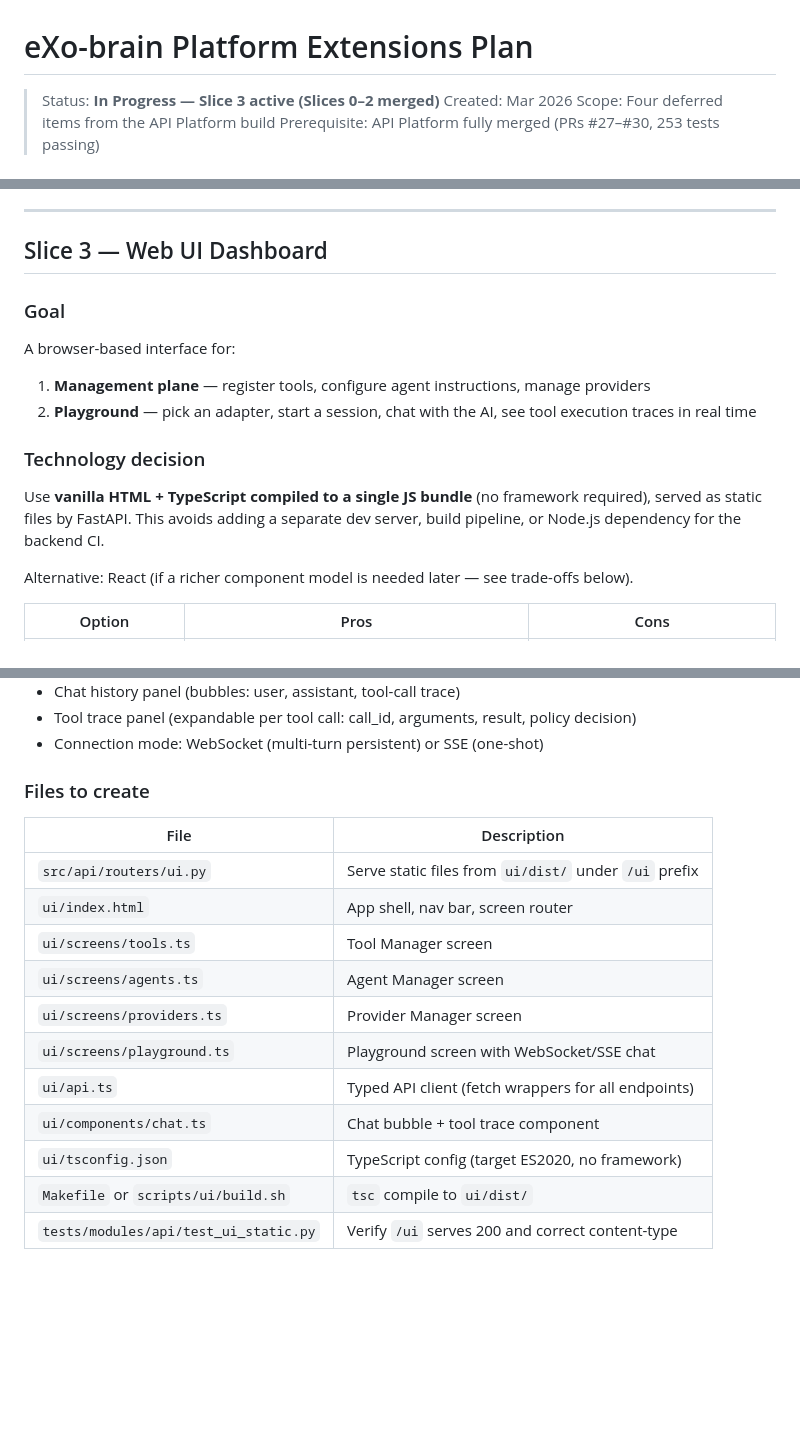
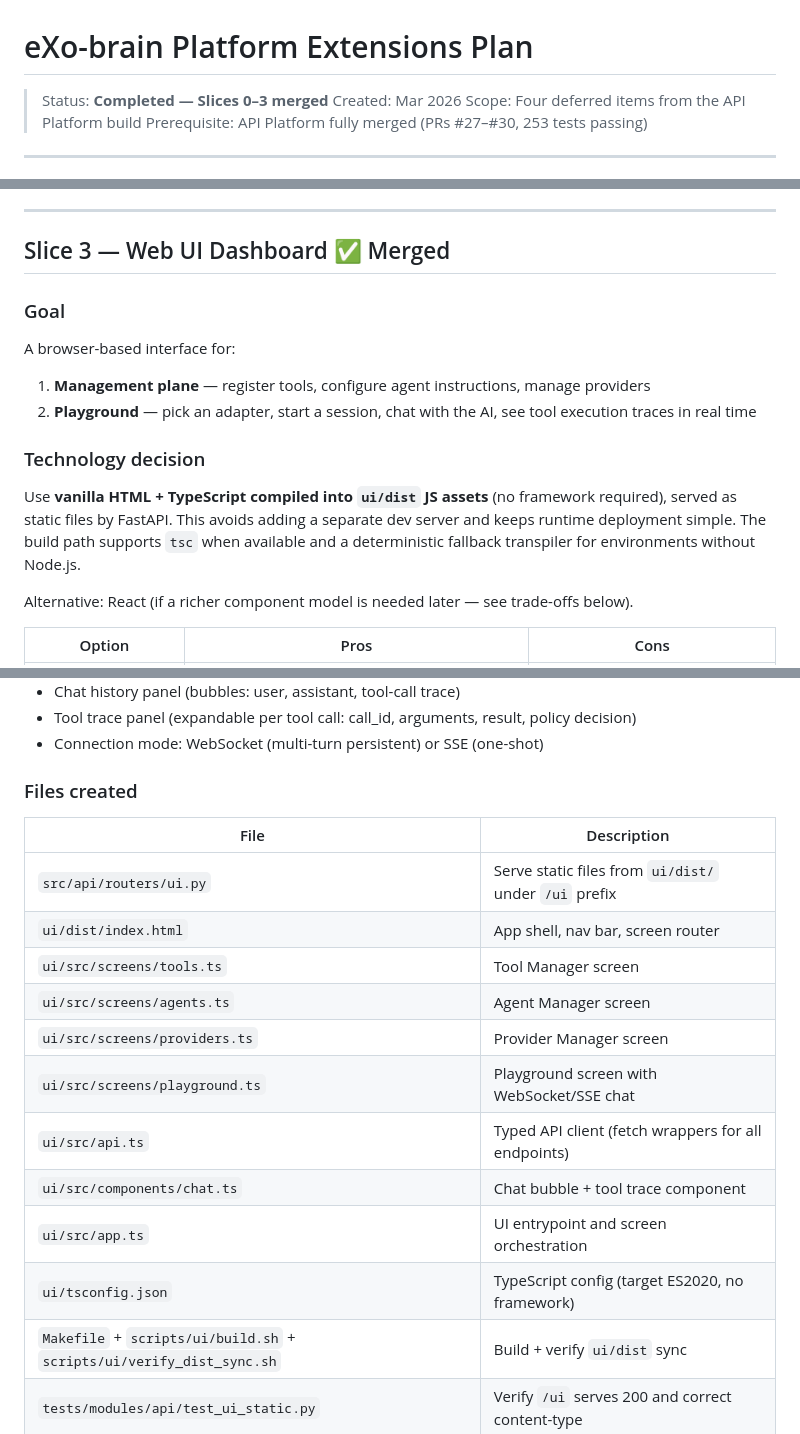
Before and after one commit to SavinRazvan/eXo-brain, a Markdown page: docs/plans/platform-extensions.md, 3 parts joined by grey strips. GitHub-like rendering; blank space fills up the shorter version.

Commit message:
docs(plans): close platform extensions plan after Slice 3 merge
Mark the platform extensions track as completed and align Slice 3 documentation with the delivered modular TypeScript build and verification flow.

Author: Savin I. Razvan
GitHub-User: @SavinRazvan

```diff
--- a/docs/plans/platform-extensions.md
+++ b/docs/plans/platform-extensions.md
@@ -1,6 +1,6 @@
 # eXo-brain Platform Extensions Plan
 
-> Status: **In Progress — Slice 3 active (Slices 0–2 merged)**
+> Status: **Completed — Slices 0–3 merged**
 > Created: Mar 2026
 > Scope: Four deferred items from the API Platform build
 > Prerequisite: API Platform fully merged (PRs #27–#30, 253 tests passing)
@@ -294,7 +294,7 @@ class ProviderRegisterRequest(BaseModel):
 
 ---
 
-## Slice 3 — Web UI Dashboard
+## Slice 3 — Web UI Dashboard ✅ Merged
 
 ### Goal
 
@@ -305,9 +305,10 @@ A browser-based interface for:
 
 ### Technology decision
 
-Use **vanilla HTML + TypeScript compiled to a single JS bundle** (no framework required),
-served as static files by FastAPI. This avoids adding a separate dev server, build pipeline,
-or Node.js dependency for the backend CI.
+Use **vanilla HTML + TypeScript compiled into `ui/dist` JS assets** (no framework required),
+served as static files by FastAPI. This avoids adding a separate dev server and keeps
+runtime deployment simple. The build path supports `tsc` when available and a deterministic
+fallback transpiler for environments without Node.js.
 
 Alternative: React (if a richer component model is needed later — see trade-offs below).
 
@@ -351,20 +352,21 @@ Alternative: React (if a richer component model is needed later — see trade-of
 - Tool trace panel (expandable per tool call: call_id, arguments, result, policy decision)
 - Connection mode: WebSocket (multi-turn persistent) or SSE (one-shot)
 
-### Files to create
+### Files created
 
 | File | Description |
 |---|---|
 | `src/api/routers/ui.py` | Serve static files from `ui/dist/` under `/ui` prefix |
-| `ui/index.html` | App shell, nav bar, screen router |
-| `ui/screens/tools.ts` | Tool Manager screen |
-| `ui/screens/agents.ts` | Agent Manager screen |
-| `ui/screens/providers.ts` | Provider Manager screen |
-| `ui/screens/playground.ts` | Playground screen with WebSocket/SSE chat |
-| `ui/api.ts` | Typed API client (fetch wrappers for all endpoints) |
-| `ui/components/chat.ts` | Chat bubble + tool trace component |
+| `ui/dist/index.html` | App shell, nav bar, screen router |
+| `ui/src/screens/tools.ts` | Tool Manager screen |
+| `ui/src/screens/agents.ts` | Agent Manager screen |
+| `ui/src/screens/providers.ts` | Provider Manager screen |
+| `ui/src/screens/playground.ts` | Playground screen with WebSocket/SSE chat |
+| `ui/src/api.ts` | Typed API client (fetch wrappers for all endpoints) |
+| `ui/src/components/chat.ts` | Chat bubble + tool trace component |
+| `ui/src/app.ts` | UI entrypoint and screen orchestration |
 | `ui/tsconfig.json` | TypeScript config (target ES2020, no framework) |
-| `Makefile` or `scripts/ui/build.sh` | `tsc` compile to `ui/dist/` |
+| `Makefile` + `scripts/ui/build.sh` + `scripts/ui/verify_dist_sync.sh` | Build + verify `ui/dist` sync |
 | `tests/modules/api/test_ui_static.py` | Verify `/ui` serves 200 and correct content-type |
 
 ### FastAPI static files wiring
```
Also changed, not shown: other parts of docs/plans/platform-extensions.md (+1 -1 lines), .cursor/research-for-refactor/06-mvp-build-sequence.md (+1 -1 lines).
